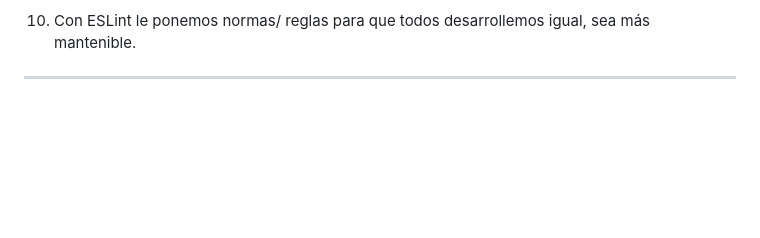
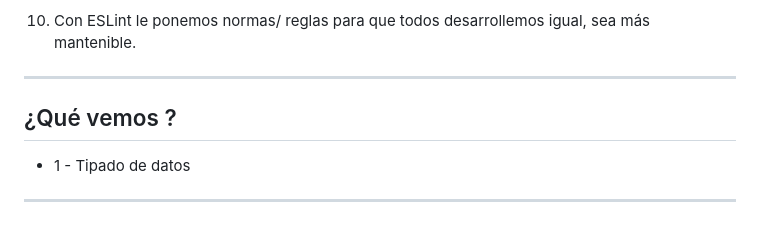
Before and after one commit to eugenia1984/aprende-TypeScript-curso-intensivo, a Markdown page: open_bootcamp/README.md, the part around the change. GitHub-like rendering; blank space fills up the shorter version.

```diff
--- a/open_bootcamp/README.md
+++ b/open_bootcamp/README.md
@@ -131,3 +131,9 @@ Y tambén: `"start:prod":"npm run build:prod && node build/index.js"`, para obvi
 
 
 ---
+
+## ¿Qué vemos ?
+
+- 1 - Tipado de datos
+
+---
```
